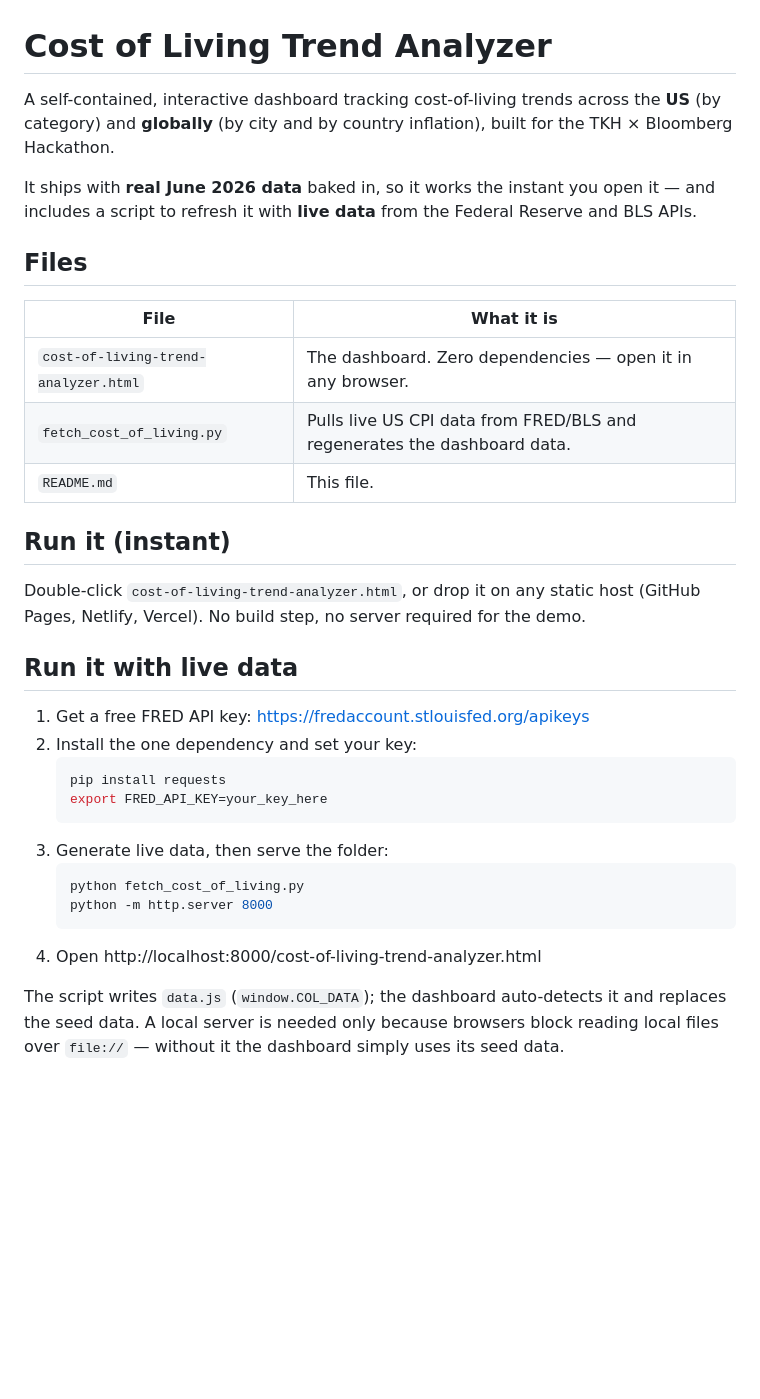
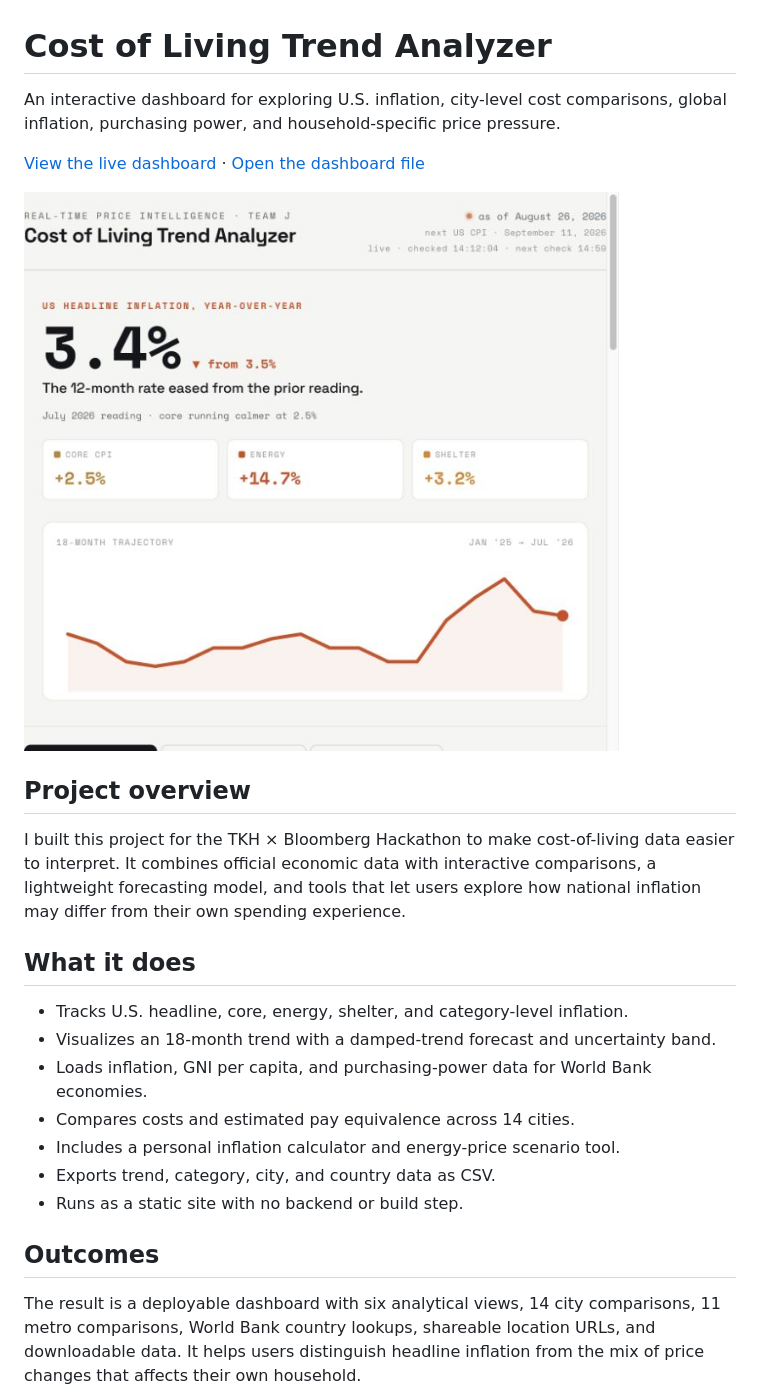
Before and after one commit to jamespaek1/cost-of-living-trend-analyzer, a Markdown page: README.md, the part around the change printed below. Rendered like a GitHub page; pictures changed too: assets/dashboard-overview.png (added); blank space fills up the shorter version.

````diff
--- a/README.md
+++ b/README.md
@@ -1,35 +1,26 @@
 # Cost of Living Trend Analyzer
 
-A self-contained, interactive dashboard tracking cost-of-living trends across the **US** (by category) and **globally** (by city and by country inflation), built for the TKH × Bloomberg Hackathon.
+An interactive dashboard for exploring U.S. inflation, city-level cost comparisons, global inflation, purchasing power, and household-specific price pressure.
 
-It ships with **real June 2026 data** baked in, so it works the instant you open it — and includes a script to refresh it with **live data** from the Federal Reserve and BLS APIs.
+[View the live dashboard](https://jamespaek1.github.io/cost-of-living-trend-analyzer/) · [Open the dashboard file](index.html)
 
-## Files
+![Cost of Living Trend Analyzer showing the latest U.S. inflation overview](assets/dashboard-overview.png)
 
-| File | What it is |
-|---|---|
-| `cost-of-living-trend-analyzer.html` | The dashboard. Zero dependencies — open it in any browser. |
-| `fetch_cost_of_living.py` | Pulls live US CPI data from FRED/BLS and regenerates the dashboard data. |
-| `README.md` | This file. |
+## Project overview
 
-## Run it (instant)
+I built this project for the TKH × Bloomberg Hackathon to make cost-of-living data easier to interpret. It combines official economic data with interactive comparisons, a lightweight forecasting model, and tools that let users explore how national inflation may differ from their own spending experience.
 
-Double-click `cost-of-living-trend-analyzer.html`, or drop it on any static host (GitHub Pages, Netlify, Vercel). No build step, no server required for the demo.
+## What it does
 
-## Run it with live data
+- Tracks U.S. headline, core, energy, shelter, and category-level inflation.
+- Visualizes an 18-month trend with a damped-trend forecast and uncertainty band.
+- Loads inflation, GNI per capita, and purchasing-power data for World Bank economies.
+- Compares costs and estimated pay equivalence across 14 cities.
+- Includes a personal inflation calculator and energy-price scenario tool.
+- Exports trend, category, city, and country data as CSV.
+- Runs as a static site with no backend or build step.
 
-1. Get a free FRED API key: https://fredaccount.stlouisfed.org/apikeys
-2. Install the one dependency and set your key:
-   ```bash
-   pip install requests
-   export FRED_API_KEY=your_key_here
-   ```
-3. Generate live data, then serve the folder:
-   ```bash
-   python fetch_cost_of_living.py
-   python -m http.server 8000
-   ```
-4. Open http://localhost:8000/cost-of-living-trend-analyzer.html
+## Outcomes
 
-The script writes `data.js` (`window.COL_DATA`); the dashboard auto-detects it and replaces the seed data. A local server is needed only because browsers block reading local files over `file://` — without it the dashboard simply uses its seed data.
+The result is a deployable dashboard with six analytical views, 14 city comparisons, 11 metro comparisons, World Bank country lookups, shareable location URLs, and downloadable data. It helps users distinguish headline inflation from the mix of price changes that affects their own household.
 
````
Also changed, not shown: other parts of README.md (+36 -30 lines), assets/personal-inflation-toolkit.png (added), 4 other files.
